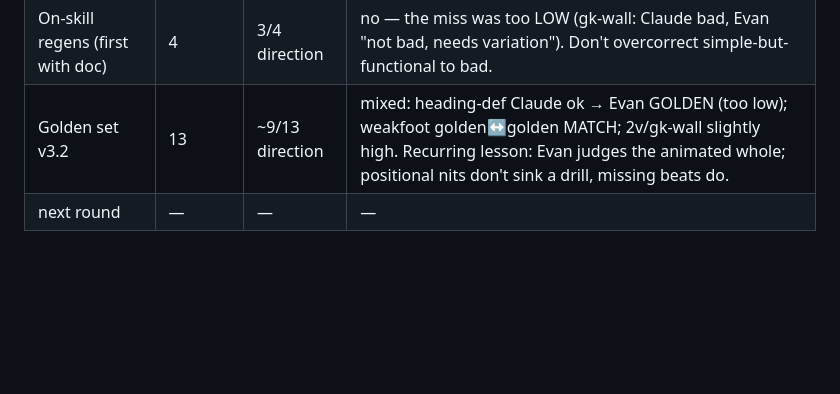
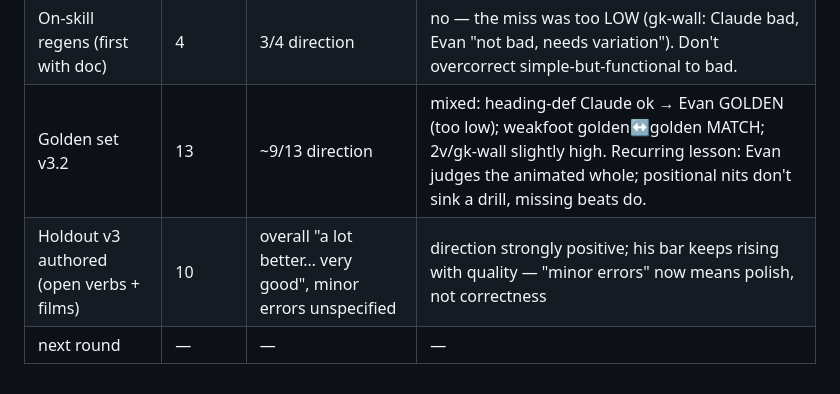
Before and after one commit to evantakahashi/TechnIQ, a Markdown page: functions/eval/evan_voice.md, the part around the change. GitHub-like rendering; blank space fills up the shorter version.

```diff
--- a/functions/eval/evan_voice.md
+++ b/functions/eval/evan_voice.md
@@ -243,4 +243,5 @@ is still a bad drill. Judge the drill, not the effort.
 | Blind A/B (baseline, pre-doc) | 11 | ~5/11 | yes — Claude 87-95 on four Evan-bads |
 | On-skill regens (first with doc) | 4 | 3/4 direction | no — the miss was too LOW (gk-wall: Claude bad, Evan "not bad, needs variation"). Don't overcorrect simple-but-functional to bad. |
 | Golden set v3.2 | 13 | ~9/13 direction | mixed: heading-def Claude ok → Evan GOLDEN (too low); weakfoot golden↔golden MATCH; 2v/gk-wall slightly high. Recurring lesson: Evan judges the animated whole; positional nits don't sink a drill, missing beats do. |
+| Holdout v3 authored (open verbs + films) | 10 | overall "a lot better… very good", minor errors unspecified | direction strongly positive; his bar keeps rising with quality — "minor errors" now means polish, not correctness |
 | next round | — | — | — |
```
Also changed, not shown: CLAUDE.md (+5 -2 lines).
